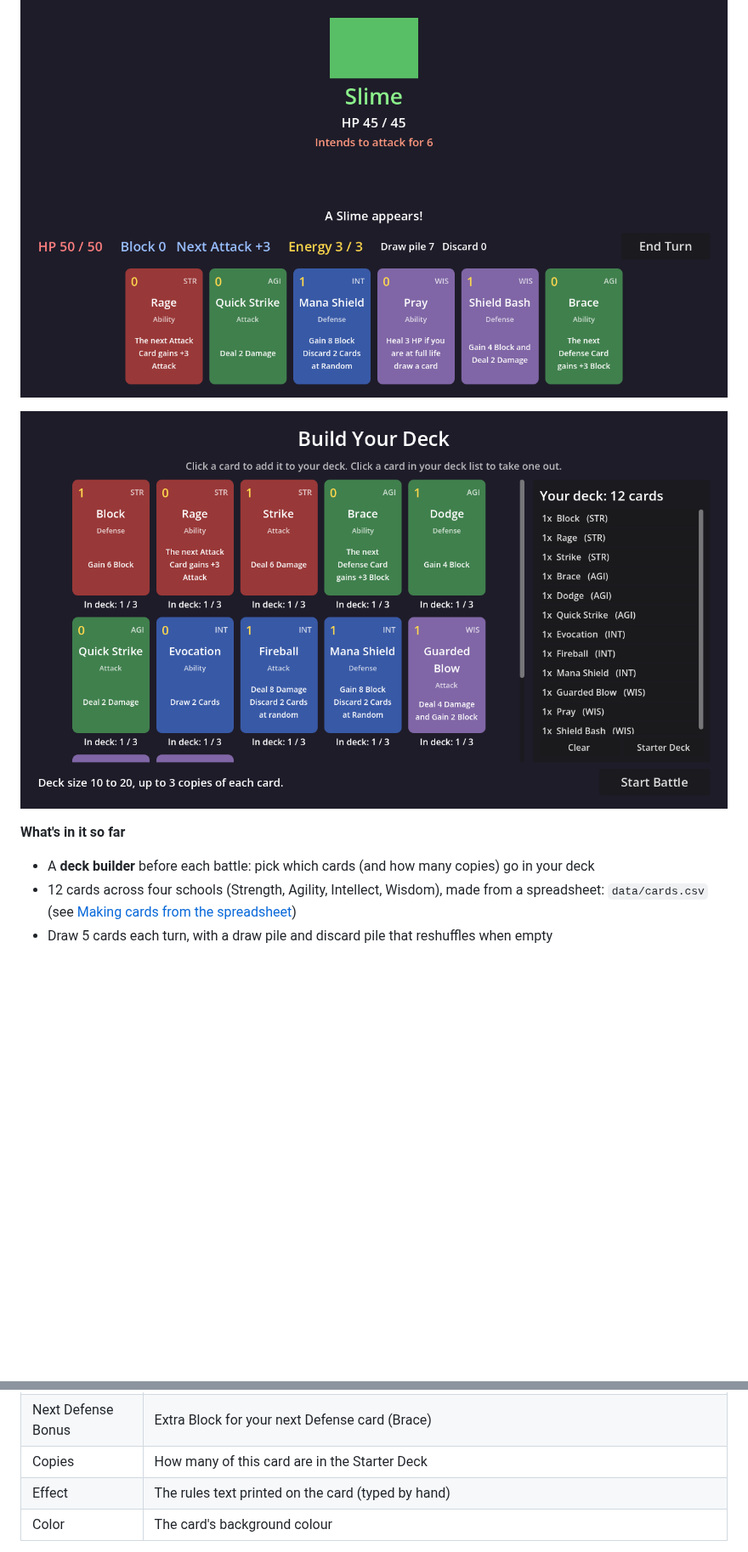
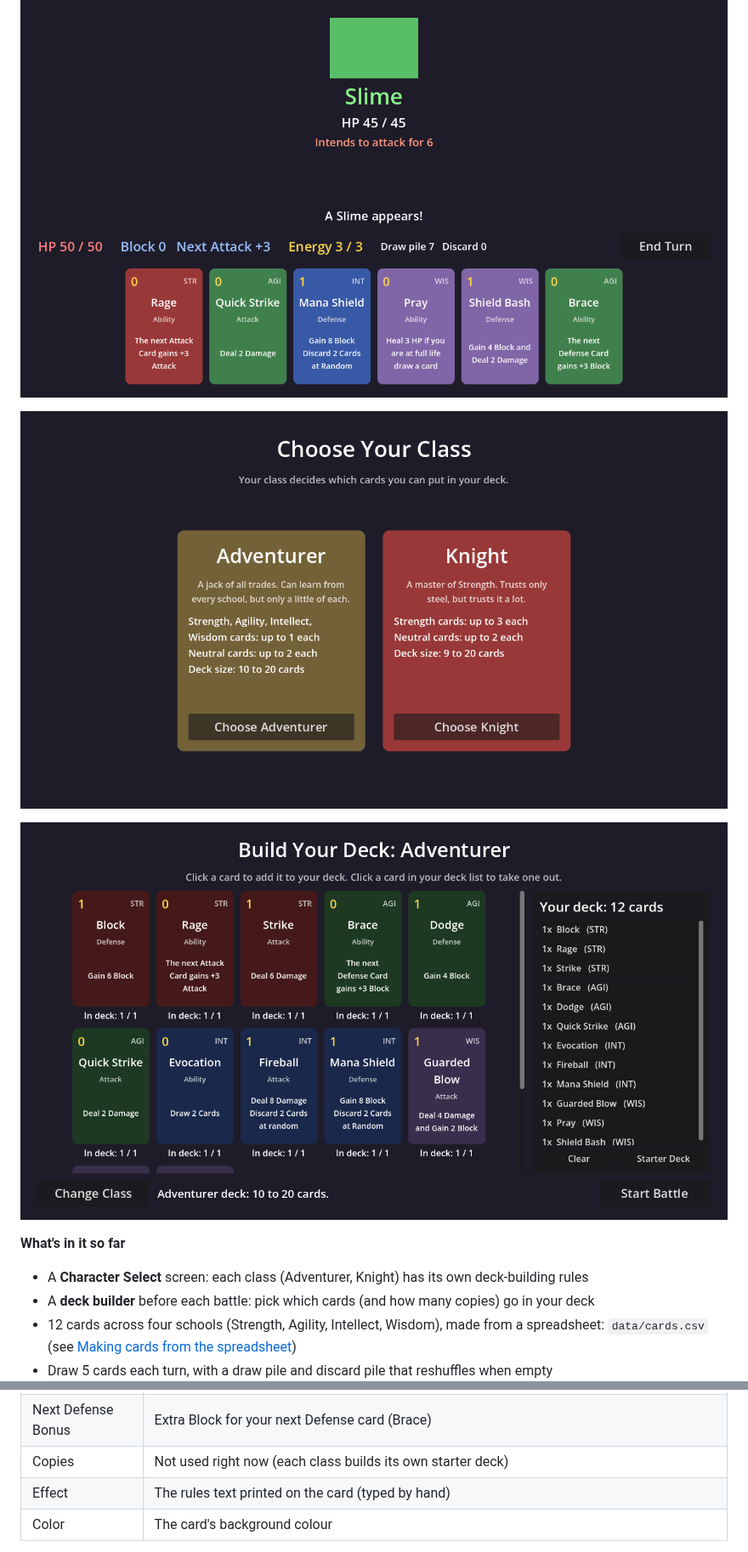
Before and after one commit to DustyOBrien/card-game, a Markdown page: README.md, 2 parts joined by grey strips. Shown at 85% size. Rendered like a GitHub page; pictures changed too: docs/character_select.png (added), docs/deck_builder.png; blank space fills up the shorter version.

```diff
--- a/README.md
+++ b/README.md
@@ -5,10 +5,13 @@ A tiny deckbuilder in the style of *Slay the Spire*, made with **Godot 4.7** and
 
 ![Screenshot of a battle](docs/screenshot.png)
 
+![Screenshot of the character select screen](docs/character_select.png)
+
 ![Screenshot of the deck builder](docs/deck_builder.png)
 
 **What's in it so far**
 
+- A **Character Select** screen: each class (Adventurer, Knight) has its own deck-building rules
 - A **deck builder** before each battle: pick which cards (and how many copies) go in your deck
 - 12 cards across four schools (Strength, Agility, Intellect, Wisdom), made from a
   spreadsheet: `data/cards.csv` (see [Making cards from the spreadsheet](#making-cards-from-the-spreadsheet))
@@ -223,7 +237,7 @@ Every card has these fields:
 | Draw If Full HP | Cards drawn only if you were at full HP when you played it (Pray) |
 | Next Attack Bonus | Extra damage for your next Attack card (Rage) |
 | Next Defense Bonus | Extra Block for your next Defense card (Brace) |
-| Copies | How many of this card are in the Starter Deck |
+| Copies | Not used right now (each class builds its own starter deck) |
 | Effect | The rules text printed on the card (typed by hand) |
 | Color | The card's background colour |
 
```
Also changed, not shown: other parts of README.md (+31 -8 lines), 13 other files.
